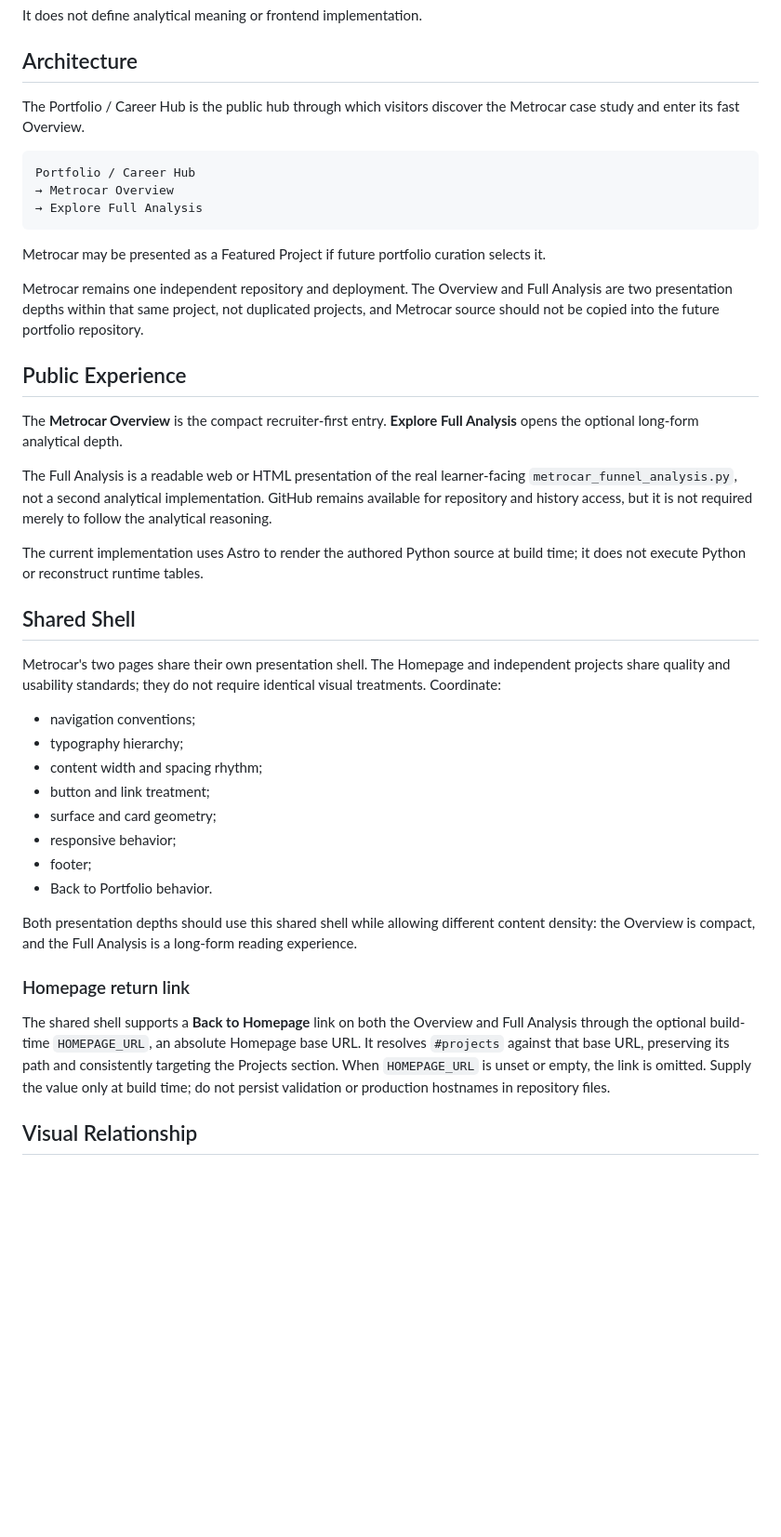
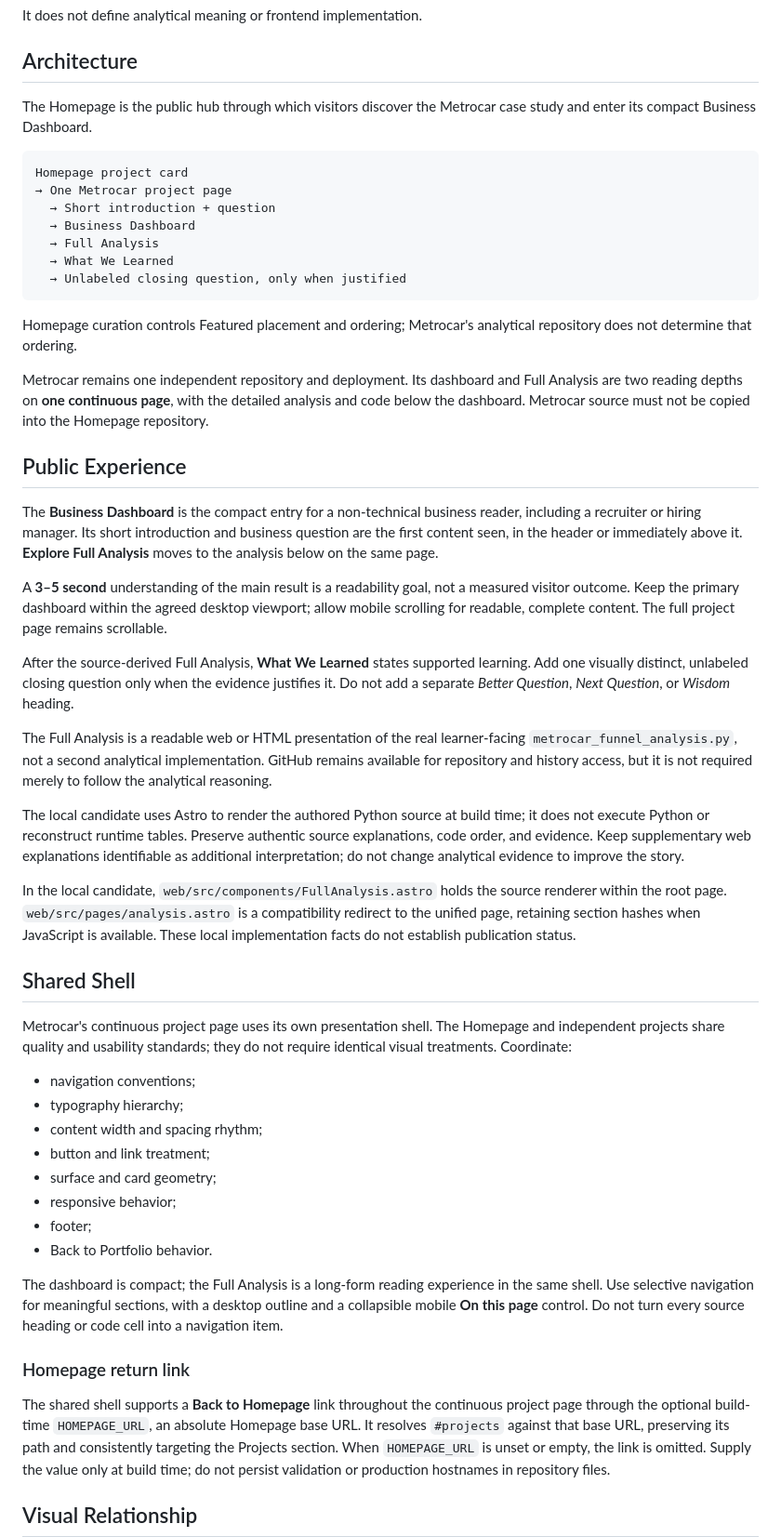
Before and after one commit to zvuk1T/metrocar-funnel-analysis-rebuild, a Markdown page: docs/METROCAR_PORTFOLIO_INTEGRATION.md, the part around one of its changes. Shown at 93% size. Drawn GitHub-style; blank space fills up the shorter version.

Commit message:
docs: align continuous Metrocar project presentation

````diff
--- a/docs/METROCAR_PORTFOLIO_INTEGRATION.md
+++ b/docs/METROCAR_PORTFOLIO_INTEGRATION.md
@@ -8,29 +8,39 @@ It does not define analytical meaning or frontend implementation.
 
 ## Architecture
 
-The Portfolio / Career Hub is the public hub through which visitors discover the Metrocar case study and enter its fast Overview.
+The Homepage is the public hub through which visitors discover the Metrocar case study and enter its compact Business Dashboard.
 
 ```text
-Portfolio / Career Hub
-→ Metrocar Overview
-→ Explore Full Analysis
+Homepage project card
+→ One Metrocar project page
+  → Short introduction + question
+  → Business Dashboard
+  → Full Analysis
+  → What We Learned
+  → Unlabeled closing question, only when justified
 ```
 
-Metrocar may be presented as a Featured Project if future portfolio curation selects it.
+Homepage curation controls Featured placement and ordering; Metrocar's analytical repository does not determine that ordering.
 
-Metrocar remains one independent repository and deployment. The Overview and Full Analysis are two presentation depths within that same project, not duplicated projects, and Metrocar source should not be copied into the future portfolio repository.
+Metrocar remains one independent repository and deployment. Its dashboard and Full Analysis are two reading depths on **one continuous page**, with the detailed analysis and code below the dashboard. Metrocar source must not be copied into the Homepage repository.
 
 ## Public Experience
 
-The **Metrocar Overview** is the compact recruiter-first entry. **Explore Full Analysis** opens the optional long-form analytical depth.
+The **Business Dashboard** is the compact entry for a non-technical business reader, including a recruiter or hiring manager. Its short introduction and business question are the first content seen, in the header or immediately above it. **Explore Full Analysis** moves to the analysis below on the same page.
+
+A **3–5 second** understanding of the main result is a readability goal, not a measured visitor outcome. Keep the primary dashboard within the agreed desktop viewport; allow mobile scrolling for readable, complete content. The full project page remains scrollable.
+
+After the source-derived Full Analysis, **What We Learned** states supported learning. Add one visually distinct, unlabeled closing question only when the evidence justifies it. Do not add a separate *Better Question*, *Next Question*, or *Wisdom* heading.
 
 The Full Analysis is a readable web or HTML presentation of the real learner-facing `metrocar_funnel_analysis.py`, not a second analytical implementation. GitHub remains available for repository and history access, but it is not required merely to follow the analytical reasoning.
 
-The current implementation uses Astro to render the authored Python source at build time; it does not execute Python or reconstruct runtime tables.
+The local candidate uses Astro to render the authored Python source at build time; it does not execute Python or reconstruct runtime tables. Preserve authentic source explanations, code order, and evidence. Keep supplementary web explanations identifiable as additional interpretation; do not change analytical evidence to improve the story.
+
+In the local candidate, `web/src/components/FullAnalysis.astro` holds the source renderer within the root page. `web/src/pages/analysis.astro` is a compatibility redirect to the unified page, retaining section hashes when JavaScript is available. These local implementation facts do not establish publication status.
 
 ## Shared Shell
 
-Metrocar's two pages share their own presentation shell. The Homepage and independent projects share quality and usability standards; they do not require identical visual treatments. Coordinate:
+Metrocar's continuous project page uses its own presentation shell. The Homepage and independent projects share quality and usability standards; they do not require identical visual treatments. Coordinate:
 
 - navigation conventions;
 - typography hierarchy;
@@ -41,11 +51,11 @@ Metrocar's two pages share their own presentation shell. The Homepage and indepe
 - footer;
 - Back to Portfolio behavior.
 
-Both presentation depths should use this shared shell while allowing different content density: the Overview is compact, and the Full Analysis is a long-form reading experience.
+The dashboard is compact; the Full Analysis is a long-form reading experience in the same shell. Use selective navigation for meaningful sections, with a desktop outline and a collapsible mobile **On this page** control. Do not turn every source heading or code cell into a navigation item.
 
 ### Homepage return link
 
-The shared shell supports a **Back to Homepage** link on both the Overview and Full Analysis through the optional build-time `HOMEPAGE_URL`, an absolute Homepage base URL.
+The shared shell supports a **Back to Homepage** link throughout the continuous project page through the optional build-time `HOMEPAGE_URL`, an absolute Homepage base URL.
 It resolves `#projects` against that base URL, preserving its path and consistently targeting the Projects section.
 When `HOMEPAGE_URL` is unset or empty, the link is omitted.
 Supply the value only at build time; do not persist validation or production hostnames in repository files.
````
Also changed, not shown: other parts of docs/METROCAR_PORTFOLIO_INTEGRATION.md (+13 -12 lines).
